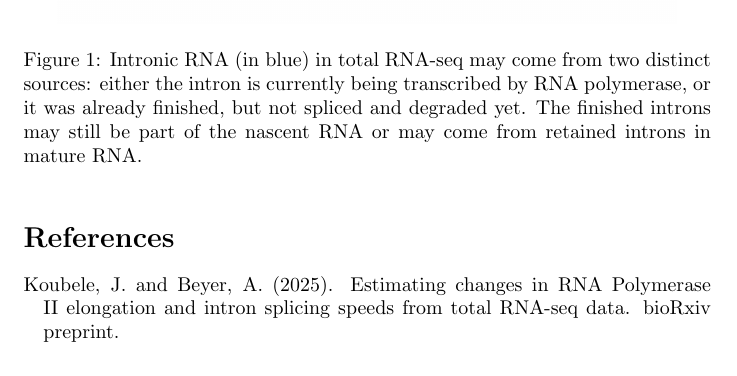
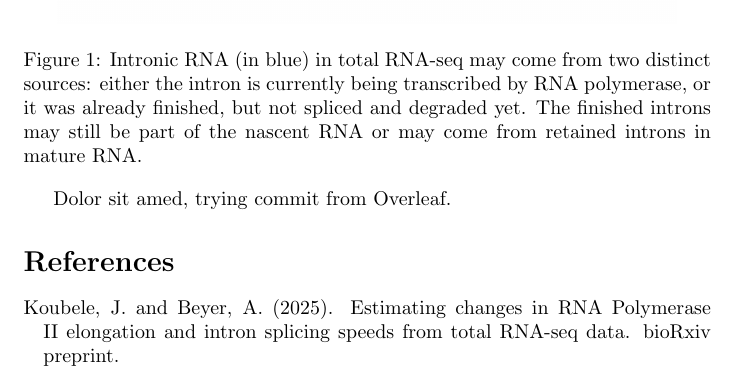
Before and after one commit to jkoubele/tac-progress-report, a LaTeX document (progress_report.tex): part of the page, cut so that both start at the same text. Compiled offline with pdfLaTeX.

Commit message:
Trying commit from Overleaf.

```diff
--- a/progress_report.tex
+++ b/progress_report.tex
@@ -47,6 +47,8 @@
 		\label{fig:total_rna}
 	\end{figure}
 
+        Dolor sit amed, trying commit from Overleaf.
+
 	\bibliography{references}
 
 
```
